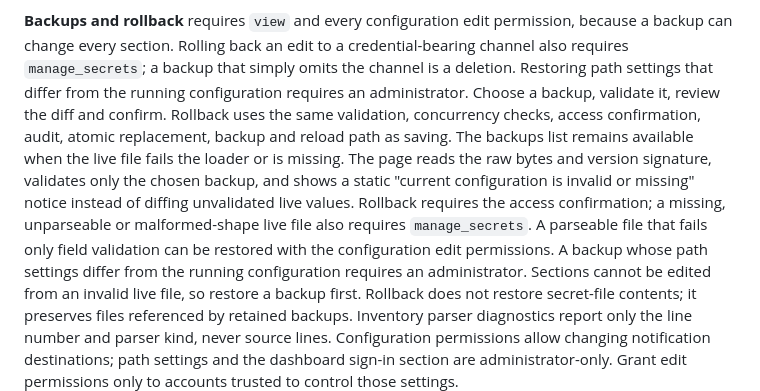
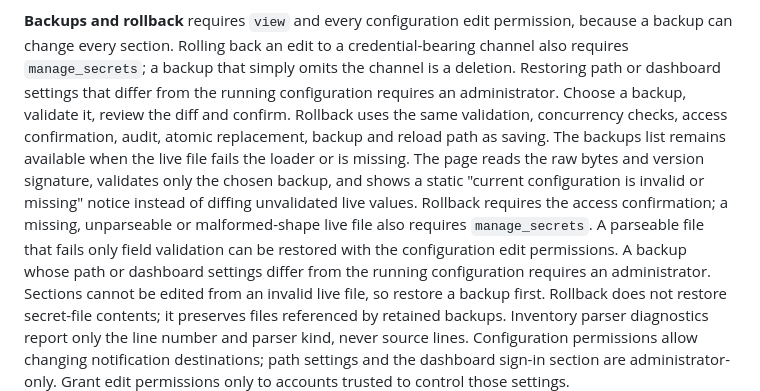
Before and after one commit to NovaSecOps/CVEBeacon, a Markdown page: docs/DASHBOARD.md, the part around the change. GitHub-like rendering.

Commit message:
Document dashboard settings in rollback authority

```diff
--- a/docs/DASHBOARD.md
+++ b/docs/DASHBOARD.md
@@ -561,7 +561,7 @@ the worktree where possible.
 **Backups and rollback** requires `view` and every configuration edit permission,
 because a backup can change every section. Rolling back an edit to a
 credential-bearing channel also requires `manage_secrets`; a backup that simply
-omits the channel is a deletion. Restoring path settings that differ from the
+omits the channel is a deletion. Restoring path or dashboard settings that differ from the
 running configuration requires an administrator. Choose a backup, validate it,
 review the diff and confirm. Rollback uses the same validation, concurrency checks, access
 confirmation, audit, atomic replacement, backup and reload path as saving.
@@ -571,7 +571,7 @@ chosen backup, and shows a static "current configuration is invalid or missing"
 notice instead of diffing unvalidated live values. Rollback requires the access
 confirmation; a missing, unparseable or malformed-shape live file also requires
 `manage_secrets`. A parseable file that fails only field validation can be
-restored with the configuration edit permissions. A backup whose path settings
+restored with the configuration edit permissions. A backup whose path or dashboard settings
 differ from the running configuration requires an administrator. Sections cannot be edited
 from an invalid live file, so restore a backup first. Rollback does not restore
 secret-file contents; it preserves files referenced by retained backups.
```
